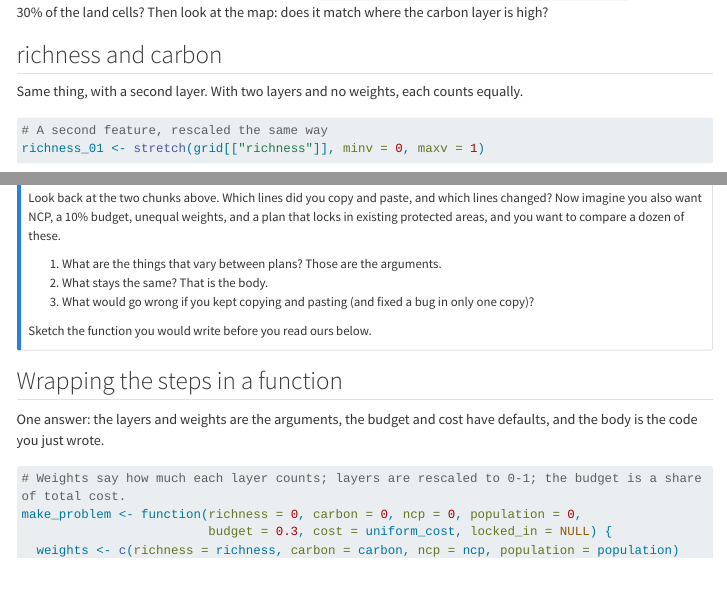
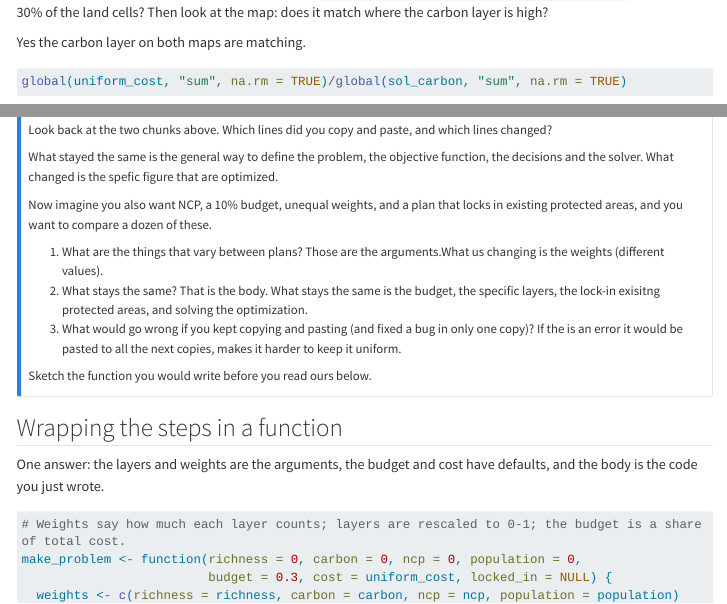
Before and after one commit to mariajosesave-ethz/module3-triscornia-sanchez-haeuser, a Quarto document (module3.qmd): the page in a window 1100 px wide, from 9720 px down, and a second part further down, joined at a grey line. Rendered offline with R 4.5, knitr and Pandoc in place of Quarto, with nearby package versions; some code elsewhere in the file could not run offline; menus at the side of the page are left out; long lines of code are wrapped.

Commit message:
richness and carbon

````diff
--- a/module3.qmd
+++ b/module3.qmd
@@ -403,6 +403,12 @@ plot(sol_carbon, col = c("grey90", "darkgreen"), main = "Carbon alone, 30% of th
 
 Two things to check. How many cells did it protect (`global(sol_carbon, "sum", na.rm = TRUE)`), and is that 30% of the land cells? Then look at the map: does it match where the carbon layer is high?
 
+Yes the carbon layer on both maps are matching.
+
+```{r}
+global(uniform_cost, "sum", na.rm = TRUE)/global(sol_carbon, "sum", na.rm = TRUE)
+```
+
 ## richness and carbon
 
 Same thing, with a second layer. With two layers and no weights, each counts equally.
@@ -426,13 +432,19 @@ plot(sol_richness_carbon, col = c("grey90", "darkgreen"), main = "Richness and c
 ```
 
 ::: {.callout-note title="Stop and think"}
-Look back at the two chunks above. Which lines did you copy and paste, and which lines changed? Now imagine you also want NCP, a 10% budget, unequal weights, and a plan that locks in existing protected areas, and you want to compare a dozen of these.
+Look back at the two chunks above. Which lines did you copy and paste, and which lines changed?
 
-1.  What are the things that vary between plans? Those are the arguments.
-2.  What stays the same? That is the body.
-3.  What would go wrong if you kept copying and pasting (and fixed a bug in only one copy)?
+What stayed the same is the general way to define the problem, the objective function, the decisions and the solver. What changed is the spefic figure that are optimized.
+
+Now imagine you also want NCP, a 10% budget, unequal weights, and a plan that locks in existing protected areas, and you want to compare a dozen of these.
+
+1.  What are the things that vary between plans? Those are the arguments.What us changing is the weights (different values).
+2.  What stays the same? That is the body. What stays the same is the budget, the specific layers, the lock-in exisitng protected areas, and solving the optimization.
+3.  What would go wrong if you kept copying and pasting (and fixed a bug in only one copy)? If the is an error it would be pasted to all the next copies, makes it harder to keep it uniform.
 
 Sketch the function you would write before you read ours below.
+
+
 :::
 
 ## Wrapping the steps in a function
````
Also changed, not shown: module3.qmd (4 more changed lines).
